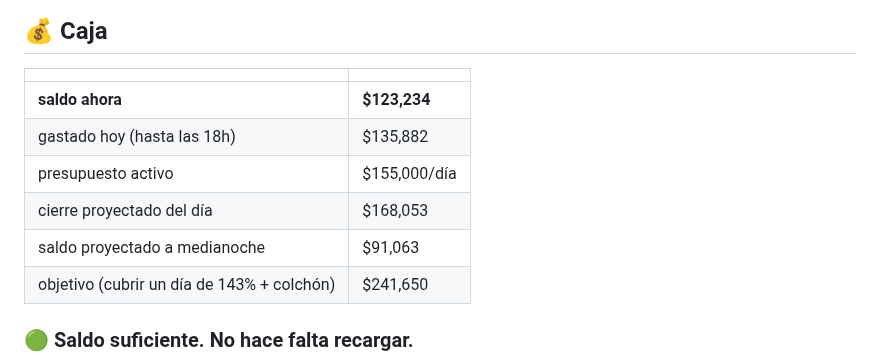
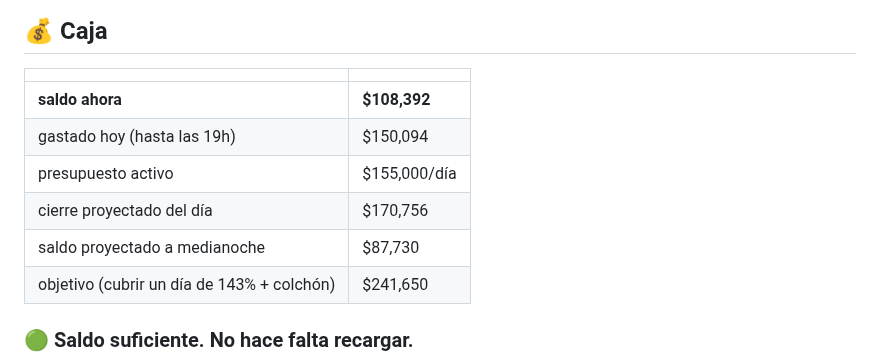
Before and after one commit to mtavera99/impermeables, a Markdown page: ESTADO-CUENTA.md, the part around one of its changes. GitHub-like rendering.

```diff
--- a/ESTADO-CUENTA.md
+++ b/ESTADO-CUENTA.md
@@ -9,11 +9,11 @@
 
 | | |
 |---|---|
-| **saldo ahora** | **$123,234** |
-| gastado hoy (hasta las 18h) | $135,882 |
+| **saldo ahora** | **$108,392** |
+| gastado hoy (hasta las 19h) | $150,094 |
 | presupuesto activo | $155,000/día |
-| cierre proyectado del día | $168,053 |
-| saldo proyectado a medianoche | $91,063 |
+| cierre proyectado del día | $170,756 |
+| saldo proyectado a medianoche | $87,730 |
 | objetivo (cubrir un día de 143% + colchón) | $241,650 |
 
 ### 🟢 Saldo suficiente. No hace falta recargar.
```
Also changed, not shown: other parts of ESTADO-CUENTA.md (+29 -29 lines).
